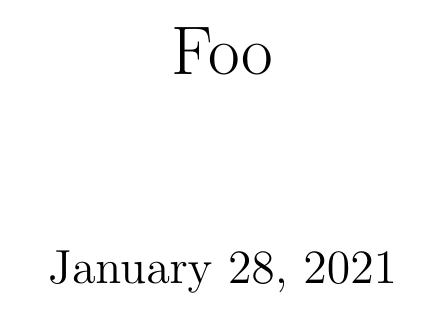
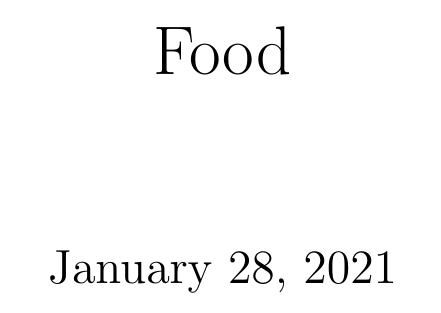
Before and after one commit to rtjohnso/overleaf-test, a LaTeX document (paper.tex): part of the page, cut at the place of the change. Compiled offline with pdfLaTeX.

Commit message:
Updates from Overleaf

```diff
--- a/paper.tex
+++ b/paper.tex
@@ -1,6 +1,6 @@
 \documentclass{article}
 
-\title{Foo}
+\title{Food}
 
 \begin{document}
 \maketitle
```
